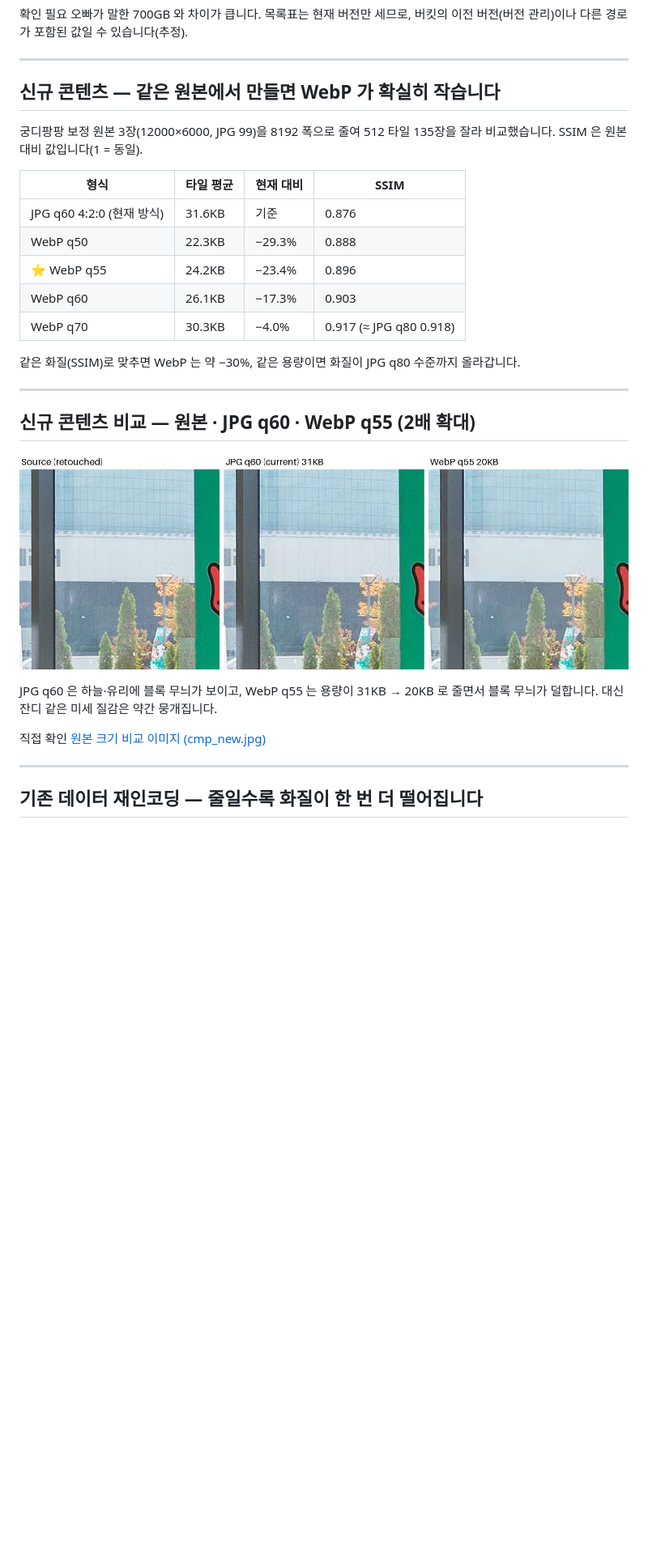
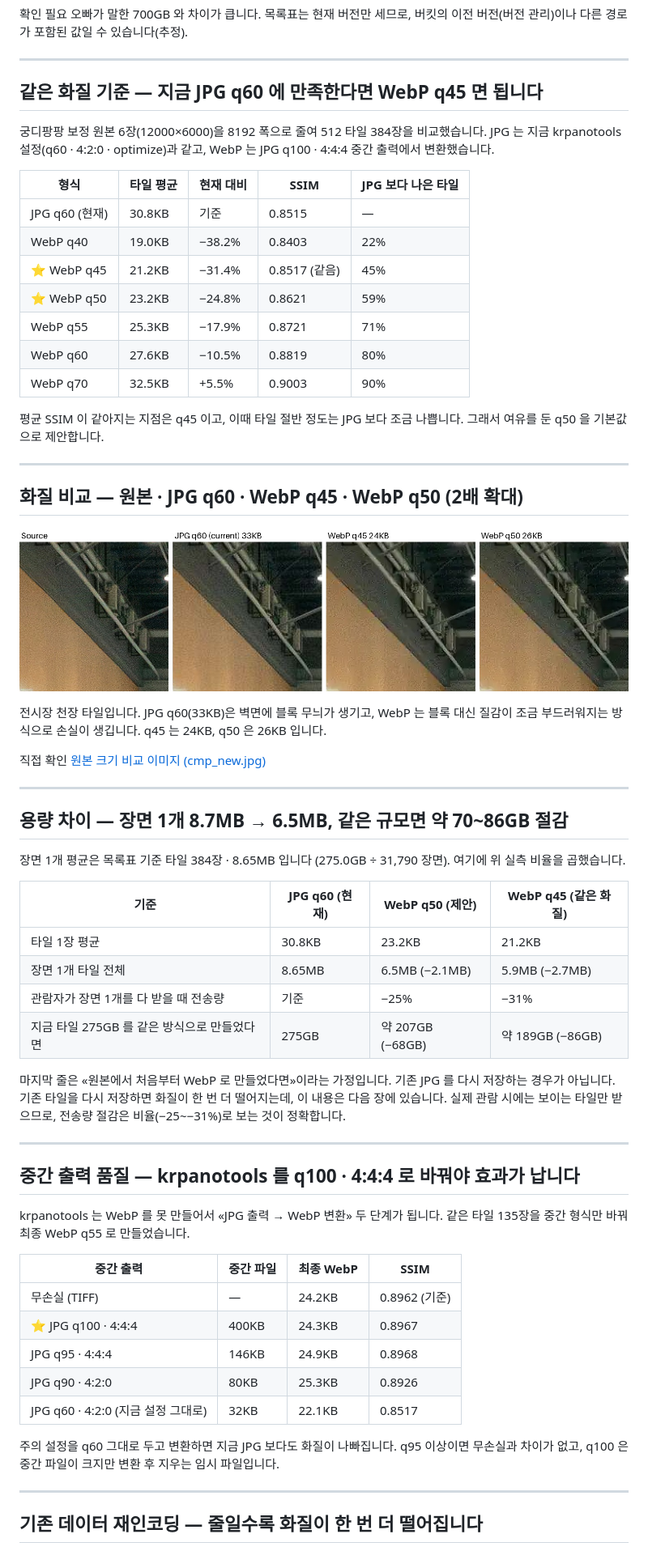
Before and after one commit to kabkee/kabkee-decks, a Markdown page: reports/2026-11-13-webp-transition.md, the part around one of its changes. Shown at 81% size. Drawn GitHub-style; pictures changed too: reports/assets/2026-11-13-webp-transition/cmp_new.jpg; blank space fills up the shorter version.

Commit message:
reports: WebP 전환 덱 — 같은 화질 기준(q45/q50)·용량 차이·중간 출력 q100 슬라이드 추가
Co-Authored-By: Claude Opus 5.5 <noreply@anthropic.com>

```diff
--- a/reports/2026-11-13-webp-transition.md
+++ b/reports/2026-11-13-webp-transition.md
@@ -80,30 +81,63 @@ Indyspot AI Corp &nbsp;·&nbsp; Engineering Manager &nbsp;·&nbsp; 2026-11-13
 
 ---
 
-## 신규 콘텐츠 — 같은 원본에서 만들면 WebP 가 확실히 작습니다
+## 같은 화질 기준 — 지금 JPG q60 에 만족한다면 WebP q45 면 됩니다
 
-궁디팡팡 보정 원본 3장(12000×6000, JPG 99)을 8192 폭으로 줄여 512 타일 135장을 잘라 비교했습니다. SSIM 은 원본 대비 값입니다(1 = 동일).
+궁디팡팡 보정 원본 6장(12000×6000)을 8192 폭으로 줄여 512 타일 384장을 비교했습니다. JPG 는 지금 krpanotools 설정(q60 · 4:2:0 · optimize)과 같고, WebP 는 JPG q100 · 4:4:4 중간 출력에서 변환했습니다.
 
-| 형식 | 타일 평균 | 현재 대비 | SSIM |
-|---|---|---|---|
-| JPG q60 4:2:0 (현재 방식) | 31.6KB | 기준 | 0.876 |
-| WebP q50 | 22.3KB | <span class="hl-green">−29.3%</span> | 0.888 |
-| ⭐ WebP q55 | 24.2KB | <span class="hl-green">−23.4%</span> | 0.896 |
-| WebP q60 | 26.1KB | −17.3% | 0.903 |
-| WebP q70 | 30.3KB | −4.0% | 0.917 (≈ JPG q80 0.918) |
+| 형식 | 타일 평균 | 현재 대비 | SSIM | JPG 보다 나은 타일 |
+|---|---|---|---|---|
+| JPG q60 (현재) | 30.8KB | 기준 | 0.8515 | — |
+| WebP q40 | 19.0KB | −38.2% | 0.8403 | 22% |
+| ⭐ WebP q45 | 21.2KB | <span class="hl-green">−31.4%</span> | <span class="hl-blue">0.8517</span> (같음) | 45% |
+| ⭐ WebP q50 | 23.2KB | <span class="hl-green">−24.8%</span> | 0.8621 | 59% |
+| WebP q55 | 25.3KB | −17.9% | 0.8721 | 71% |
+| WebP q60 | 27.6KB | −10.5% | 0.8819 | 80% |
+| WebP q70 | 32.5KB | <span class="hl-amber">+5.5%</span> | 0.9003 | 90% |
 
-같은 화질(SSIM)로 맞추면 WebP 는 약 −30%, 같은 용량이면 화질이 JPG q80 수준까지 올라갑니다.
+평균 SSIM 이 같아지는 지점은 <span class="hl-blue">q45</span> 이고, 이때 타일 절반 정도는 JPG 보다 조금 나쁩니다. 그래서 여유를 둔 <span class="hl-blue">q50</span> 을 기본값으로 제안합니다.
 
 ---
 
-## 신규 콘텐츠 비교 — 원본 · JPG q60 · WebP q55 (2배 확대)
+## 화질 비교 — 원본 · JPG q60 · WebP q45 · WebP q50 (2배 확대)
 
 ![w:900](assets/2026-11-13-webp-transition/cmp_new.jpg)
 
-JPG q60 은 하늘·유리에 블록 무늬가 보이고, WebP q55 는 용량이 31KB → 20KB 로 줄면서 블록 무늬가 덜합니다. 대신 잔디 같은 미세 질감은 약간 뭉개집니다.
+전시장 천장 타일입니다. JPG q60(33KB)은 벽면에 블록 무늬가 생기고, WebP 는 블록 대신 질감이 조금 부드러워지는 방식으로 손실이 생깁니다. q45 는 24KB, q50 은 26KB 입니다.
 
 <div class="links"><span class="lbl">직접 확인</span>
 <a class="lnk" href="https://kabkee-decks.netlify.app/reports/assets/2026-11-13-webp-transition/cmp_new.jpg" target="_blank">원본 크기 비교 이미지 (cmp_new.jpg)</a></div>
+
+---
+
+## 용량 차이 — 장면 1개 8.7MB → 6.5MB, 같은 규모면 약 70~86GB 절감
+
+장면 1개 평균은 목록표 기준 타일 384장 · 8.65MB 입니다 (275.0GB ÷ 31,790 장면). 여기에 위 실측 비율을 곱했습니다.
+
+| 기준 | JPG q60 (현재) | WebP q50 (제안) | WebP q45 (같은 화질) |
+|---|---|---|---|
+| 타일 1장 평균 | 30.8KB | 23.2KB | 21.2KB |
+| 장면 1개 타일 전체 | 8.65MB | <span class="hl-green">6.5MB (−2.1MB)</span> | <span class="hl-green">5.9MB (−2.7MB)</span> |
+| 관람자가 장면 1개를 다 받을 때 전송량 | 기준 | −25% | −31% |
+| 지금 타일 275GB 를 같은 방식으로 만들었다면 | 275GB | 약 207GB (−68GB) | 약 189GB (−86GB) |
+
+마지막 줄은 «원본에서 처음부터 WebP 로 만들었다면»이라는 가정입니다. 기존 JPG 를 다시 저장하는 경우가 아닙니다. 기존 타일을 다시 저장하면 화질이 한 번 더 떨어지는데, 이 내용은 다음 장에 있습니다. 실제 관람 시에는 보이는 타일만 받으므로, 전송량 절감은 비율(−25~−31%)로 보는 것이 정확합니다.
+
+---
+
+## 중간 출력 품질 — krpanotools 를 q100 · 4:4:4 로 바꿔야 효과가 납니다
+
+krpanotools 는 WebP 를 못 만들어서 «JPG 출력 → WebP 변환» 두 단계가 됩니다. 같은 타일 135장을 중간 형식만 바꿔 최종 WebP q55 로 만들었습니다.
+
+| 중간 출력 | 중간 파일 | 최종 WebP | SSIM |
+|---|---|---|---|
+| 무손실 (TIFF) | — | 24.2KB | 0.8962 (기준) |
+| ⭐ JPG q100 · 4:4:4 | 400KB | 24.3KB | <span class="hl-green">0.8967</span> |
+| JPG q95 · 4:4:4 | 146KB | 24.9KB | 0.8968 |
+| JPG q90 · 4:2:0 | 80KB | 25.3KB | 0.8926 |
+| JPG q60 · 4:2:0 (지금 설정 그대로) | 32KB | 22.1KB | <span class="hl-amber">0.8517</span> |
+
+<span class="hl-amber">주의</span> 설정을 q60 그대로 두고 변환하면 지금 JPG 보다도 화질이 나빠집니다. q95 이상이면 무손실과 차이가 없고, q100 은 중간 파일이 크지만 변환 후 지우는 임시 파일입니다.
 
 ---
 
```
Also changed, not shown: other parts of reports/2026-11-13-webp-transition.md (+8 -7 lines), 2 other files.
